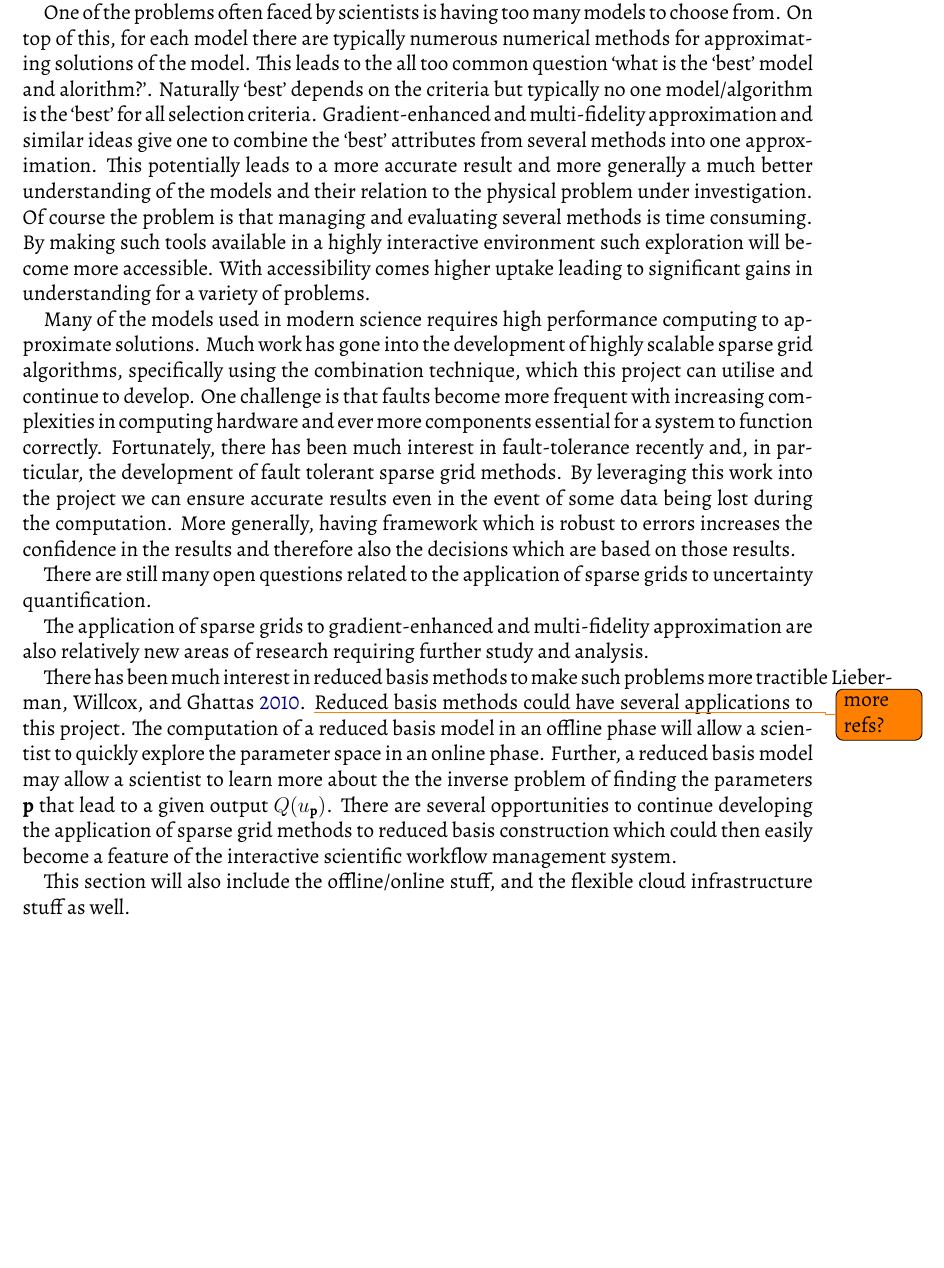
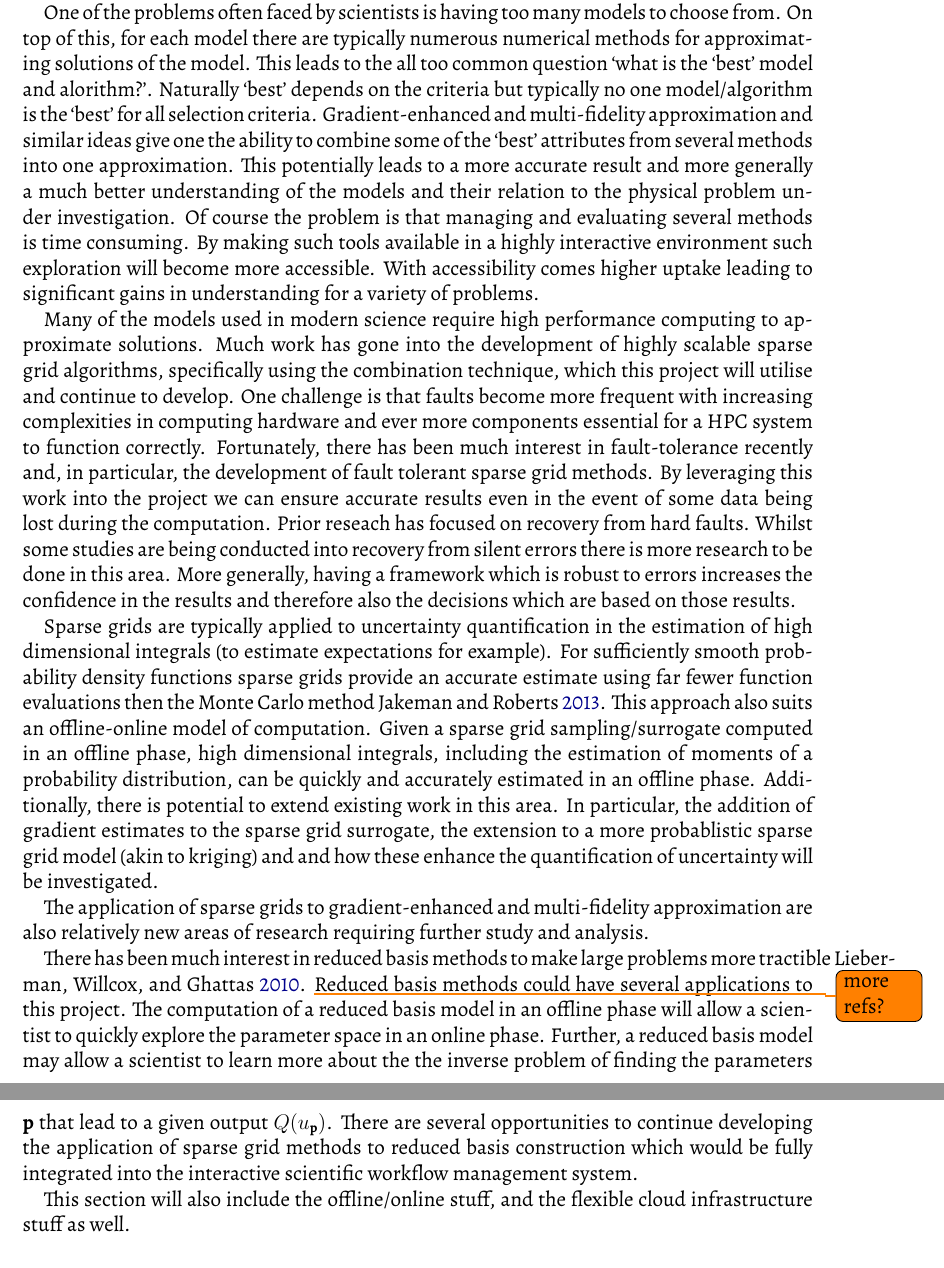
Before and after one commit to benswift/dp17-uq, a LaTeX document (dp17-uq.tex): part of page 8 of 23 before the commit and two parts of pages 8 and 9 of 23 after it, the two joined at a grey line, cut so that both start at the same text, the shorter picture padded with empty space. Compiled offline with XeLaTeX.

Commit message:
minor update

```diff
--- a/dp17-uq.tex
+++ b/dp17-uq.tex
@@ -477,7 +477,7 @@ This leads to the all too common question `what is the `best' model and alorithm
 Naturally `best' depends on the criteria but typically no one model/algorithm is
 the `best' for all selection criteria.
 Gradient-enhanced and multi-fidelity approximation and similar ideas give one
-to combine the `best' attributes from several methods into one approximation.
+the ability to combine some of the `best' attributes from several methods into one approximation.
 This potentially leads to a more accurate result and more generally a much better
 understanding of the models and their relation to the physical problem under investigation.
 Of course the problem is that managing and evaluating several methods is time
@@ -485,21 +485,34 @@ consuming. By making such tools available in a highly interactive environment
 such exploration will become more accessible. With accessibility comes higher
 uptake leading to significant gains in understanding for a variety of problems.
 
-Many of the models used in modern science requires high performance computing
+Many of the models used in modern science require high performance computing
 to approximate solutions. Much work has gone into the development
 of highly scalable sparse grid algorithms, specifically using the combination
-technique, which this project can utilise and continue to develop.
+technique, which this project will utilise and continue to develop.
 One challenge is that faults become more frequent with increasing
 complexities in computing hardware and ever more components essential
-for a system to function correctly. Fortunately, there has been much interest in
+for a HPC system to function correctly. Fortunately, there has been much interest in
 fault-tolerance recently and, in particular, the development of fault tolerant
 sparse grid methods. By leveraging this work into the project we can ensure
 accurate results even in the event of some data being lost during the computation.
-More generally, having framework which is robust to errors increases the confidence
+Prior reseach has focused on recovery from hard faults. Whilst some studies are
+being conducted into recovery from silent errors there is more research to be done in this area.
+More generally, having a framework which is robust to errors increases the confidence
 in the results and therefore also the decisions which are based on those results.
 
-There are still many open questions related to the application of
-sparse grids to uncertainty quantification.
+Sparse grids are typically applied to uncertainty quantification in the
+estimation of high dimensional integrals (to estimate expectations for example).
+For sufficiently smooth probability density functions sparse grids provide
+an accurate estimate using far fewer function evaluations then the Monte Carlo
+method~\cite{JakemanRoberts2013}.
+This approach also suits an offline-online model of computation.
+Given a sparse grid sampling/surrogate computed in an offline phase, high
+dimensional integrals, including the estimation of moments of a probability distribution,
+can be quickly and accurately estimated in an offline phase.
+Additionally, there is potential to extend existing work in this area.
+In particular, the addition of gradient estimates to the sparse grid surrogate,
+the extension to a more probablistic sparse grid model (akin to kriging) and
+and how these enhance the quantification of uncertainty will be investigated.
 % Examples? Any snappy quotes from the refernces I can use?
 
 %in ways which are:
@@ -523,7 +536,7 @@ approximation are also relatively new areas of research requiring
 further study and analysis.
 
 
-There has been much interest in reduced basis methods to make such
+There has been much interest in reduced basis methods to make large
 problems more tractible~\cite{LiebermanEtal2010}. \todo{more refs?}
 Reduced basis methods could have several applications to this project.
 The computation of a reduced basis model in an offline phase
@@ -533,8 +546,8 @@ Further, a reduced basis model may allow a scientist to learn more about the
 the inverse problem of finding the parameters $\mathbf{p}$ that lead to a
 given output $Q(u_{\mathbf{p}})$.
 There are several opportunities to continue developing the application
-of sparse grid methods to reduced basis construction which could then
-easily become a feature of the interactive scientific workflow management system.
+of sparse grid methods to reduced basis construction which would be
+fully integrated into the interactive scientific workflow management system.
 
 
 %Recent work on sparse grid techniques is finding new ways to
```
Also changed, not shown: model_diagram_fig.tex (+1 -1 lines), dp17-uq.tex (2 more changed lines).
